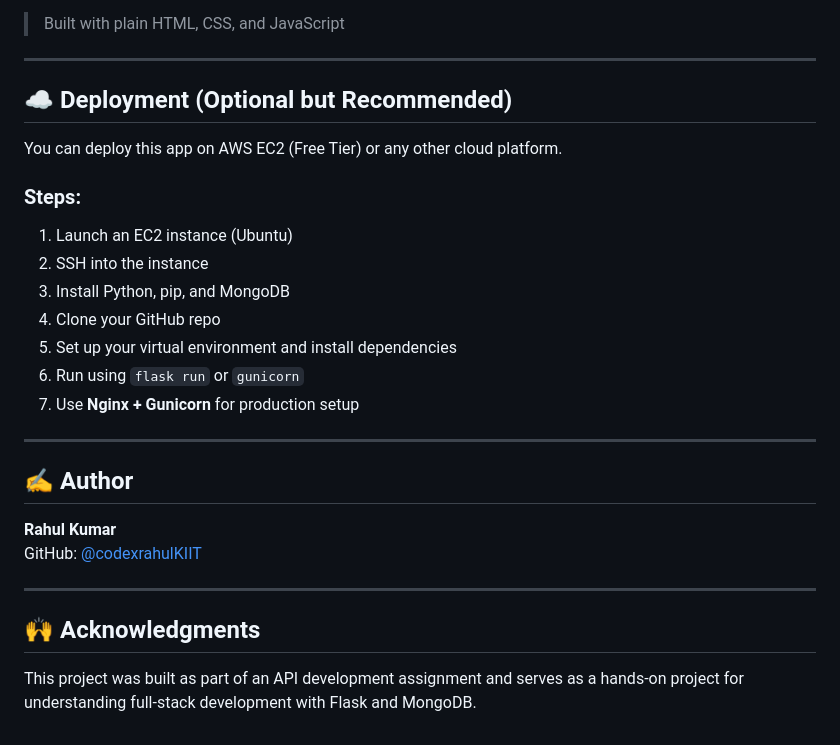
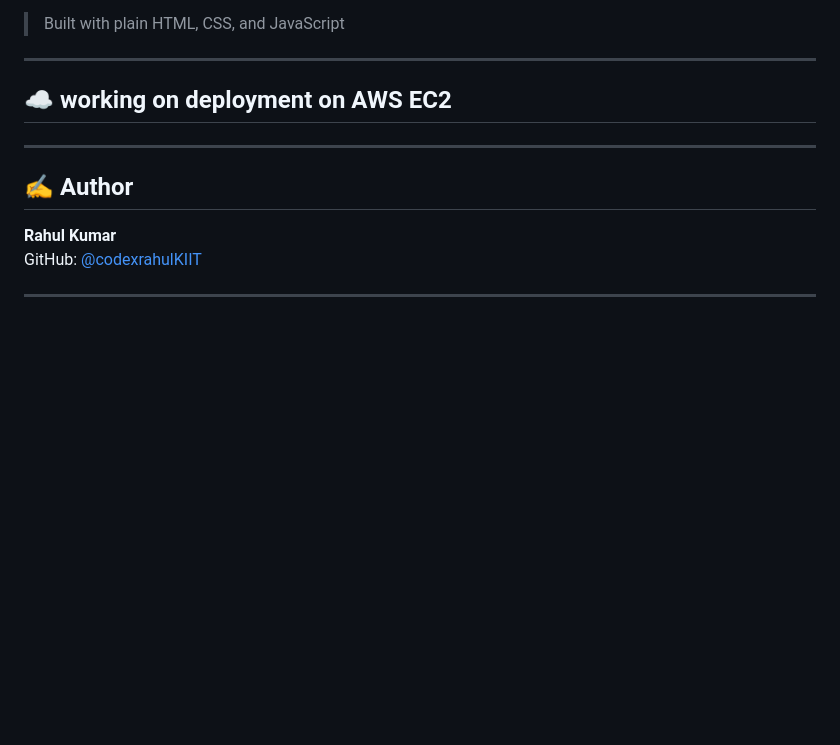
Before and after one commit to codexrahulKIIT/client-contact-flask-mongo-api, a Markdown page: README.md, the part around the change. GitHub-like rendering; blank space fills up the shorter version.

```diff
--- a/README.md
+++ b/README.md
@@ -152,20 +152,7 @@ It includes a simple UI to add, update, and delete clients.
 
 ---
 
-## ☁️ Deployment (Optional but Recommended)
-
-You can deploy this app on AWS EC2 (Free Tier) or any other cloud platform.
-
-### Steps:
-
-1. Launch an EC2 instance (Ubuntu)
-2. SSH into the instance
-3. Install Python, pip, and MongoDB
-4. Clone your GitHub repo
-5. Set up your virtual environment and install dependencies
-6. Run using `flask run` or `gunicorn`
-7. Use **Nginx + Gunicorn** for production setup
-
+## ☁️ working on deployment on AWS EC2
 ---
 
 ## ✍️ Author
@@ -174,7 +161,3 @@ You can deploy this app on AWS EC2 (Free Tier) or any other cloud platform.
 GitHub: [@codexrahulKIIT](https://github.com/codexrahulKIIT)
 
 ---
-
-## 🙌 Acknowledgments
-
-This project was built as part of an API development assignment and serves as a hands-on project for understanding full-stack development with Flask and MongoDB.
```
